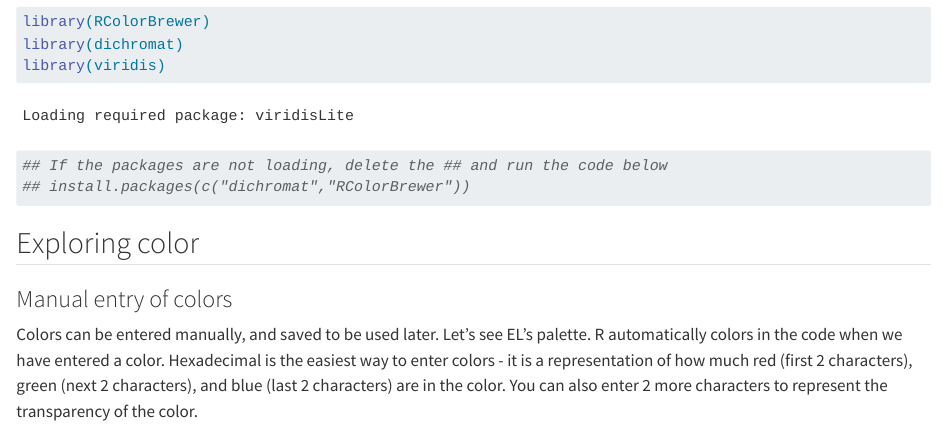
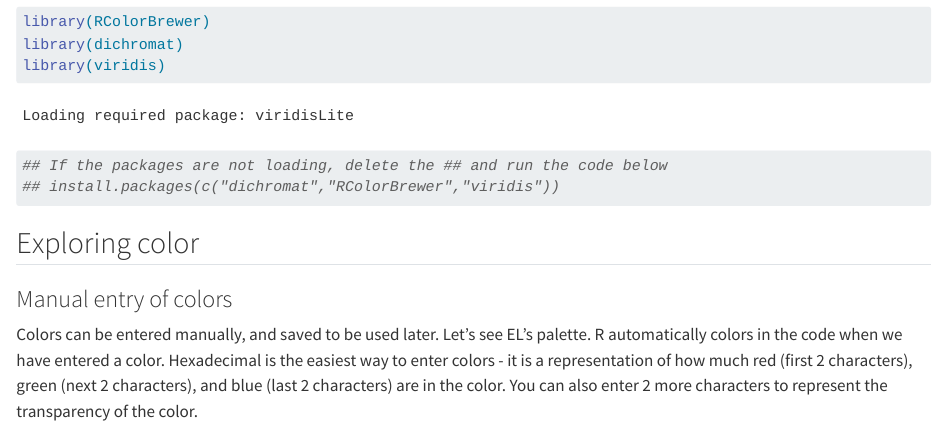
Before and after one commit to ELJRussell/DataVisualizationWorkgroup, a Quarto document (ColoringGraphs.qmd): the page in a window 1100 px wide, from 370 px down. Rendered offline with R 4.5, knitr and Pandoc in place of Quarto, with nearby package versions; long lines of code are wrapped.

Commit message:
added viridis install

````diff
--- a/ColoringGraphs.qmd
+++ b/ColoringGraphs.qmd
@@ -10,7 +10,7 @@ library(dichromat)
 library(viridis)
 
 ## If the packages are not loading, delete the ## and run the code below
-## install.packages(c("dichromat","RColorBrewer"))
+## install.packages(c("dichromat","RColorBrewer","viridis"))
 ```
 
 ## Exploring color
````
